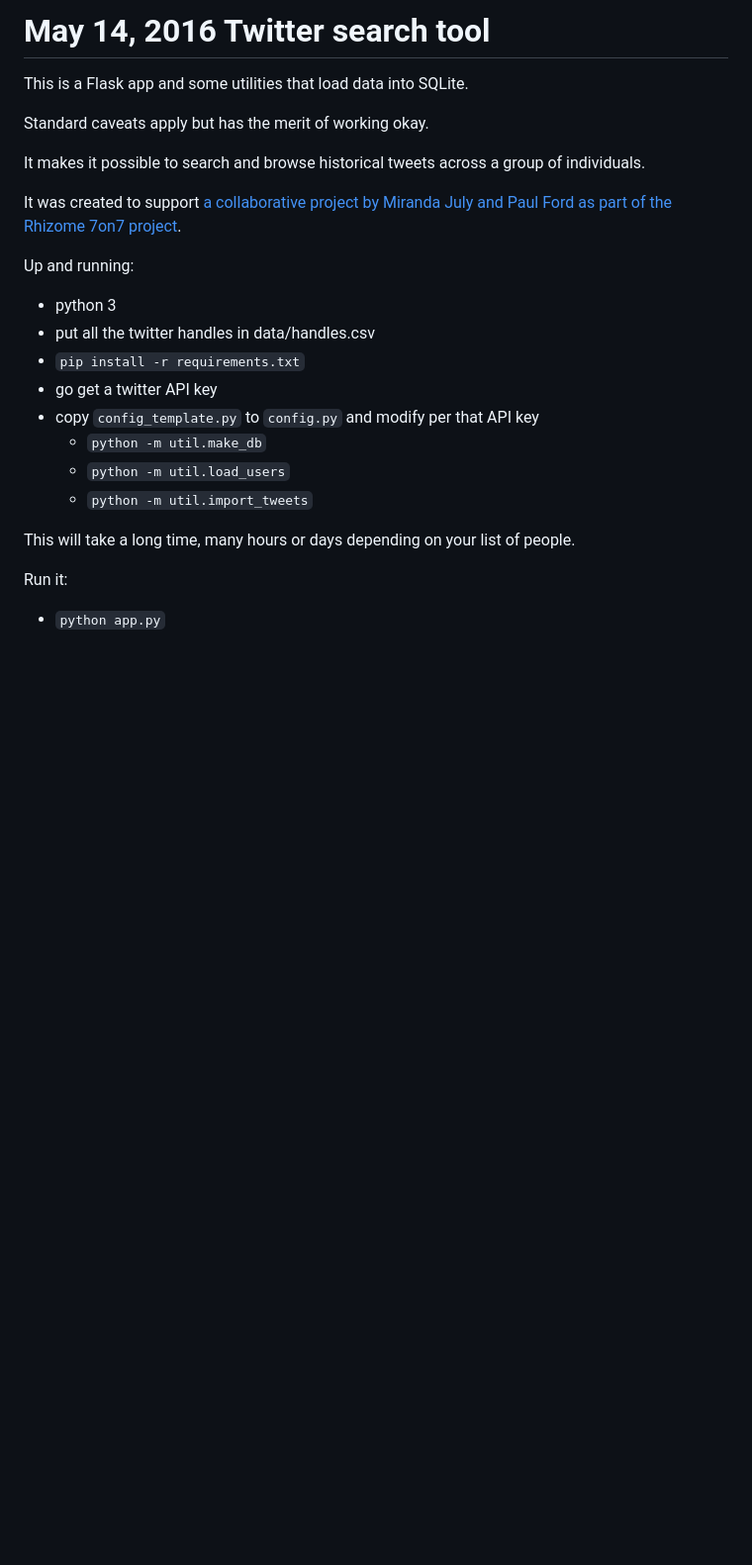
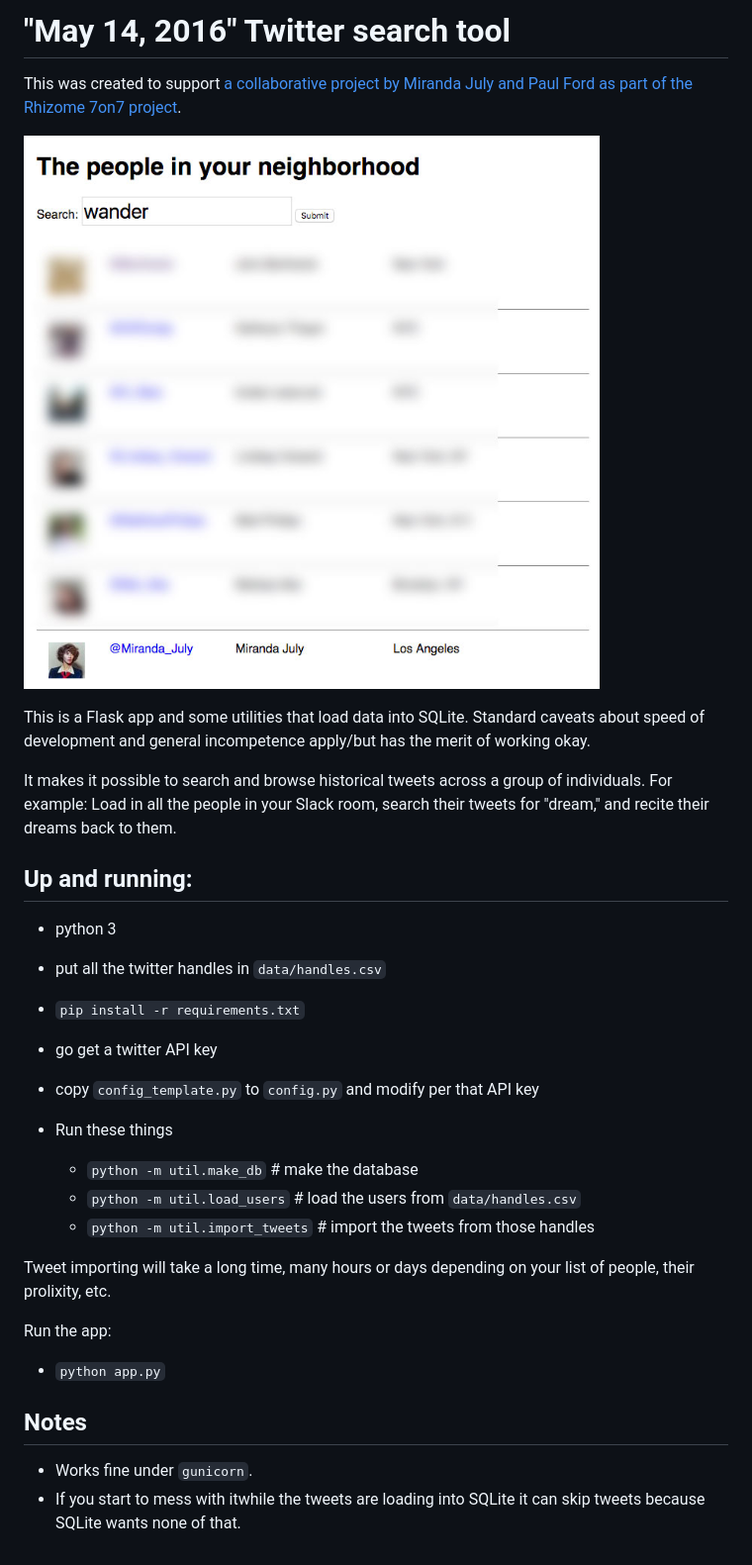
Before and after one commit to ftrain/may142016, a Markdown page: README.md, the part around the change. Shown: that part at 99% size. Rendered like a GitHub page; pictures changed too: doc/screenshot.jpg (added); blank space fills up the shorter version.

Commit message:
Revise README for clarity.

```diff
--- a/README.md
+++ b/README.md
@@ -1,27 +1,33 @@
-# May 14, 2016 Twitter search tool
+# "May 14, 2016" Twitter search tool
 
-This is a Flask app and some utilities that load data into SQLite.
+This was created to support [a collaborative project by Miranda July and Paul Ford as part of the Rhizome 7on7 project](https://vimeo.com/167171454).
 
-Standard caveats apply but has the merit of working okay.
+![Here is a screenshot.](https://raw.githubusercontent.com/ftrain/may142016/master/doc/screenshot.jpg)
 
-It makes it possible to search and browse historical tweets across a
-group of individuals.
+This is a Flask app and some utilities that load data into SQLite. Standard caveats about speed of development and general incompetence apply/but has the merit of working okay.
 
-It was created to support [a collaborative project by Miranda July and Paul Ford as part of the Rhizome 7on7 project](https://vimeo.com/167171454).
+It makes it possible to search and browse historical tweets across a group of individuals. For example: Load in all the people in your Slack room, search their tweets for "dream," and recite their dreams back to them.
 
-Up and running:
+## Up and running:
 
 - python 3
-- put all the twitter handles in data/handles.csv
+- put all the twitter handles in `data/handles.csv`
 - `pip install -r requirements.txt`
 - go get a twitter API key
 - copy `config_template.py` to `config.py` and modify per that API key
-  - `python -m util.make_db`
-  - `python -m util.load_users`
-  - `python -m util.import_tweets`
 
-This will take a long time, many hours or days depending on your list of people.
+- Run these things
+  - `python -m util.make_db` # make the database
+  - `python -m util.load_users` # load the users from `data/handles.csv`
+  - `python -m util.import_tweets` # import the tweets from those handles
 
-Run it:
+Tweet importing will take a long time, many hours or days depending on your list of people, their prolixity, etc.
+
+Run the app:
 
 - `python app.py`
+
+## Notes
+
+- Works fine under `gunicorn`.
+- If you start to mess with itwhile the tweets are loading into SQLite it can skip tweets because SQLite wants none of that.
```
